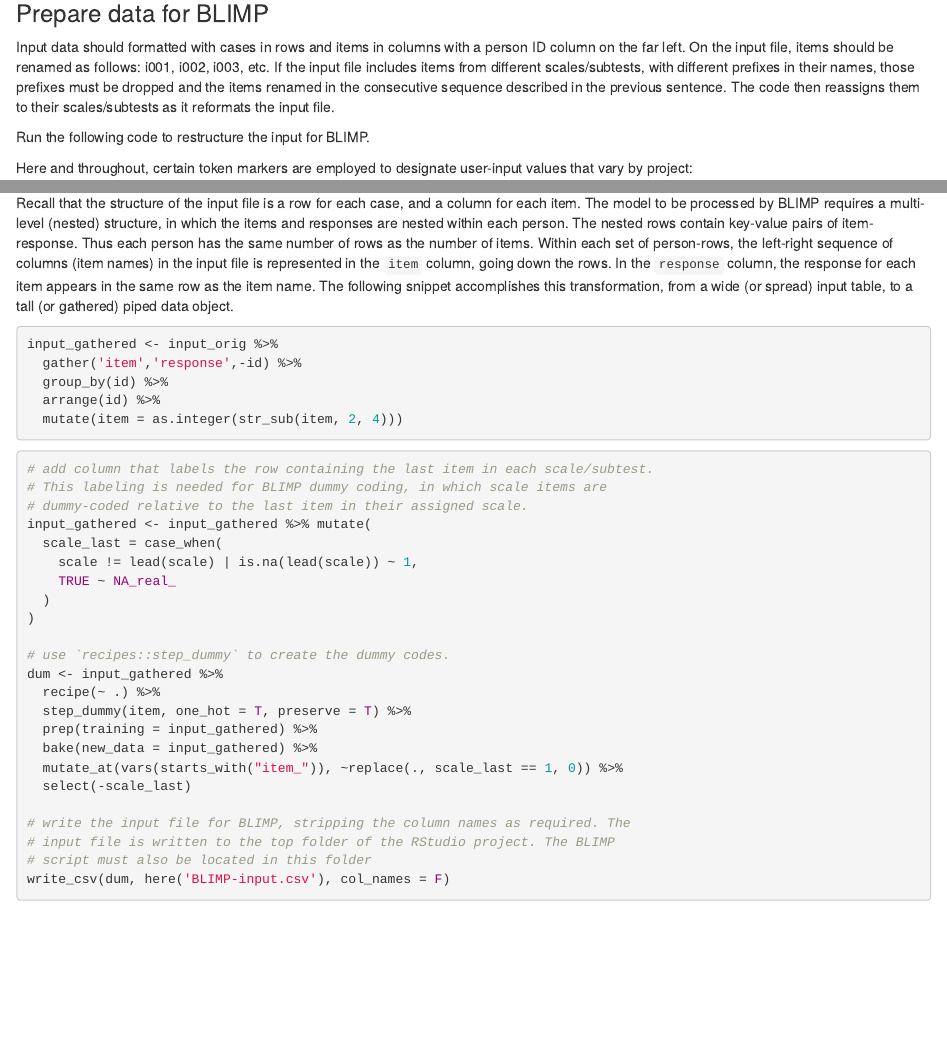
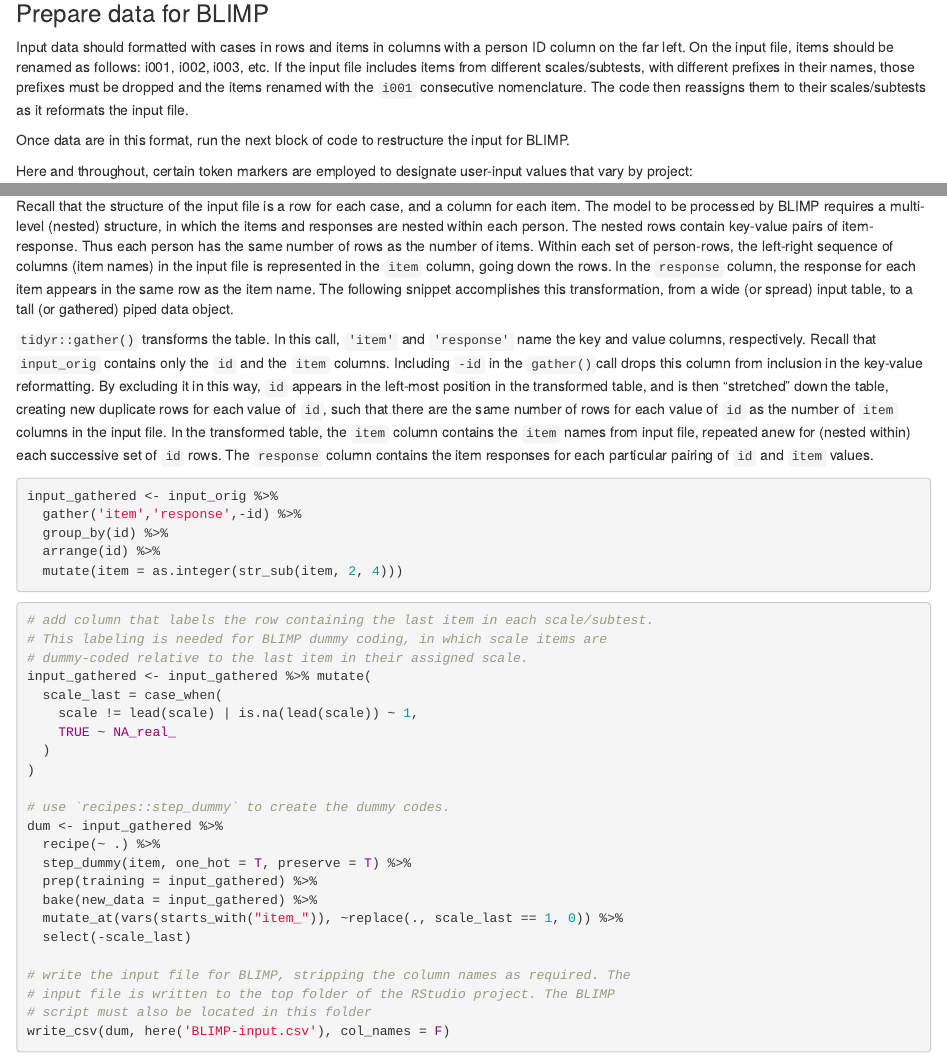
Before and after one commit to wpspublish-public/DSHerzberg-MISSING-DATA-R, an R Markdown document (DOCUMENTATION/Missing-Data-documentation.Rmd): the page in a window 1100 px wide, from 240 px down, and a second part further down, joined at a grey line. The pictures show the output file DOCUMENTATION/Missing-Data-documentation.html that the author committed with the source, opened offline.

Commit message:
explain gather()

````diff
--- a/DOCUMENTATION/Missing-Data-documentation.Rmd
+++ b/DOCUMENTATION/Missing-Data-documentation.Rmd
@@ -17,9 +17,9 @@
 
 ### Prepare data for BLIMP
 
-Input data should formatted with cases in rows and items in columns with a person ID column on the far left. On the input file, items should be renamed as follows: i001, i002, i003, etc. If the input file includes items from different scales/subtests, with different prefixes in their names, those prefixes must be dropped and the items renamed in the consecutive sequence described in the previous sentence. The code then reassigns them to their scales/subtests as it reformats the input file.
+Input data should formatted with cases in rows and items in columns with a person ID column on the far left. On the input file, items should be renamed as follows: i001, i002, i003, etc. If the input file includes items from different scales/subtests, with different prefixes in their names, those prefixes must be dropped and the items renamed with the `i001` consecutive nomenclature. The code then reassigns them to their scales/subtests as it reformats the input file.
 
-Run the following code to restructure the input for BLIMP.
+Once data are in this format, run the next block of code to restructure the input for BLIMP.
 
 Here and throughout, certain token markers are employed to designate user-input values that vary by project:
 
@@ -107,6 +107,9 @@
 ```
 Recall that the structure of the input file is a row for each case, and a column for each item. The model to be processed by BLIMP requires a multi-level (nested) structure, in which the items and responses are nested within each person. The nested rows contain key-value pairs of item-response. Thus each person has the same number of rows as the number of items. Within each set of person-rows, the left-right sequence of columns (item names) in the input file is represented in the `item` column, going down the rows. In the `response` column, the response for each item appears in the same row as the item name. The following snippet accomplishes this transformation, from a wide (or spread) input table, to a tall (or gathered) piped data object.
 
+`tidyr::gather()` transforms the table. In this call, `'item'` and `'response'` name the key and value columns, respectively. Recall that `input_orig` contains only the `id` and the `item` columns. Including `-id` in the `gather()`call drops this column from inclusion in the key-value reformatting. By excluding it in this way, `id` appears in the left-most position in the transformed table, and is "stretched" down the table, creating new duplicate rows for each value of `id`, such that there are the same number of rows for each value of `id` as the number of `item` columns in the input file. In the transformed table, the `item` column contains the `item` names from input file, repeated anew for (nested within) each successive set of `id` rows. The `response` column contains the item responses for each particular pairing of `id` and `item` values.
+
+[MEXT: insert transformed table example]
 ```{r prep_BLIMP_input, echo=24:28, eval=FALSE}
 ```
 
````
Also changed, not shown: DOCUMENTATION/Missing-Data-documentation.html.
